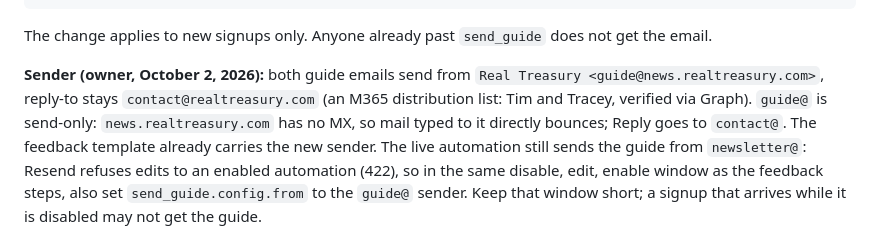
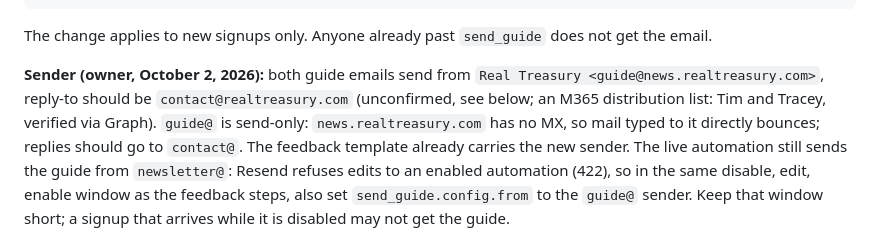
Before and after one commit to RealTreasury/rt-wordpress-content, a Markdown page: docs/guide-release-runbook.md, the part around the change. Rendered like a GitHub page.

Commit message:
fix: address review findings on feat/guide-sender-runbook
The Sender paragraph says reply-to 'stays' contact@realtreasury.com and that 'Reply goes to contact@', but the paragraph below it (lines 477-480) says nobody has recorded where rep

Automated repair by serena-pr-review. Separate commit by design — drop it with `git revert` without losing the work it repairs. Owner reviews and merges.

```diff
--- a/docs/guide-release-runbook.md
+++ b/docs/guide-release-runbook.md
@@ -467,9 +467,9 @@ for step 5, added after `send_guide` in automation `01a067af-c041-7579-a1f3-ad0f
 The change applies to new signups only. Anyone already past `send_guide` does not get the email.
 
 **Sender (owner, October 2, 2026):** both guide emails send from `Real Treasury <guide@news.realtreasury.com>`,
-reply-to stays `contact@realtreasury.com` (an M365 distribution list: Tim and Tracey, verified via
+reply-to should be `contact@realtreasury.com` (unconfirmed, see below; an M365 distribution list: Tim and Tracey, verified via
 Graph). `guide@` is send-only: `news.realtreasury.com` has no MX, so mail typed to it directly bounces;
-Reply goes to `contact@`. The feedback template already carries the new sender. The live automation
+replies should go to `contact@`. The feedback template already carries the new sender. The live automation
 still sends the guide from `newsletter@`: Resend refuses edits to an enabled automation (422), so in
 the same disable, edit, enable window as the feedback steps, also set `send_guide.config.from` to the
 `guide@` sender. Keep that window short; a signup that arrives while it is disabled may not get the guide.
```
